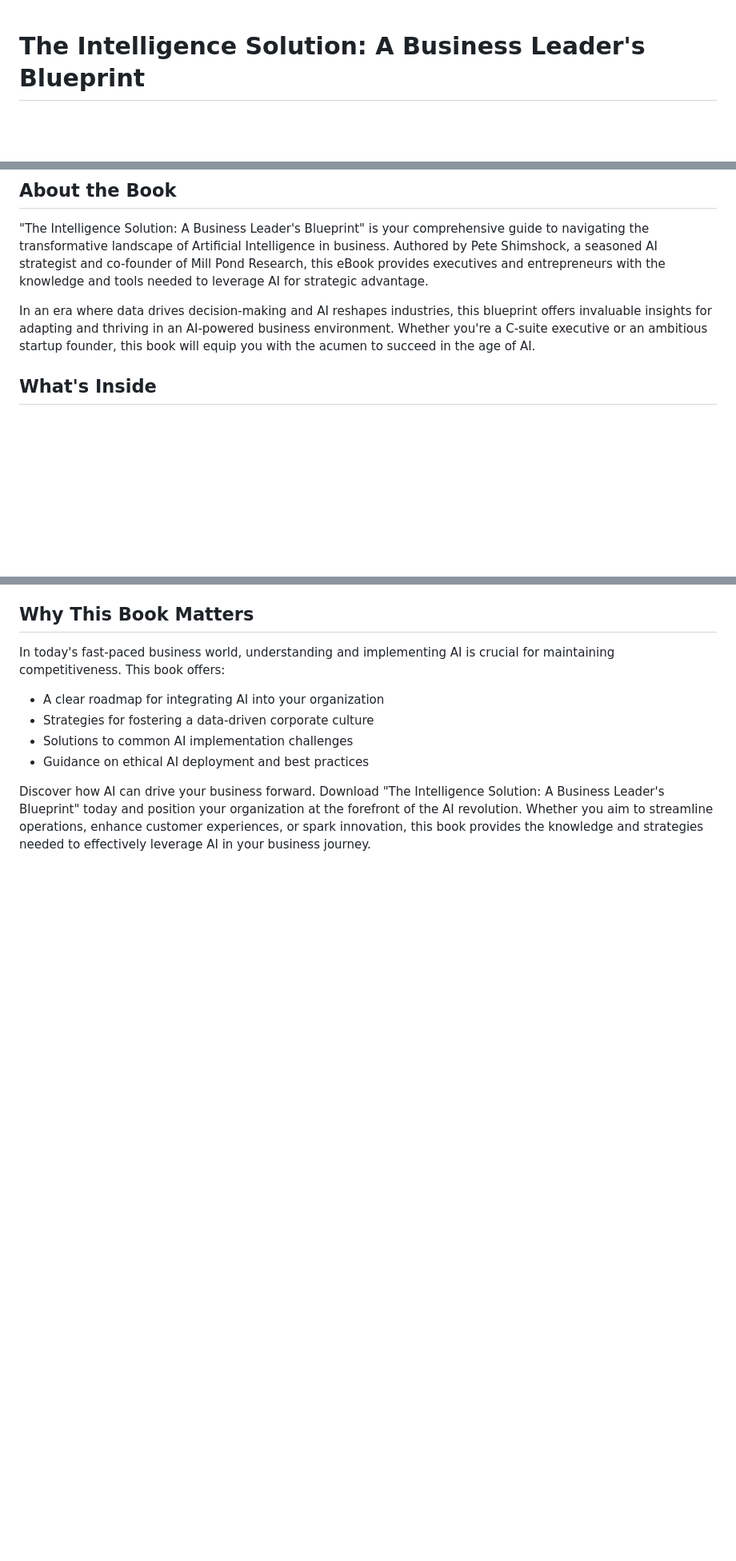
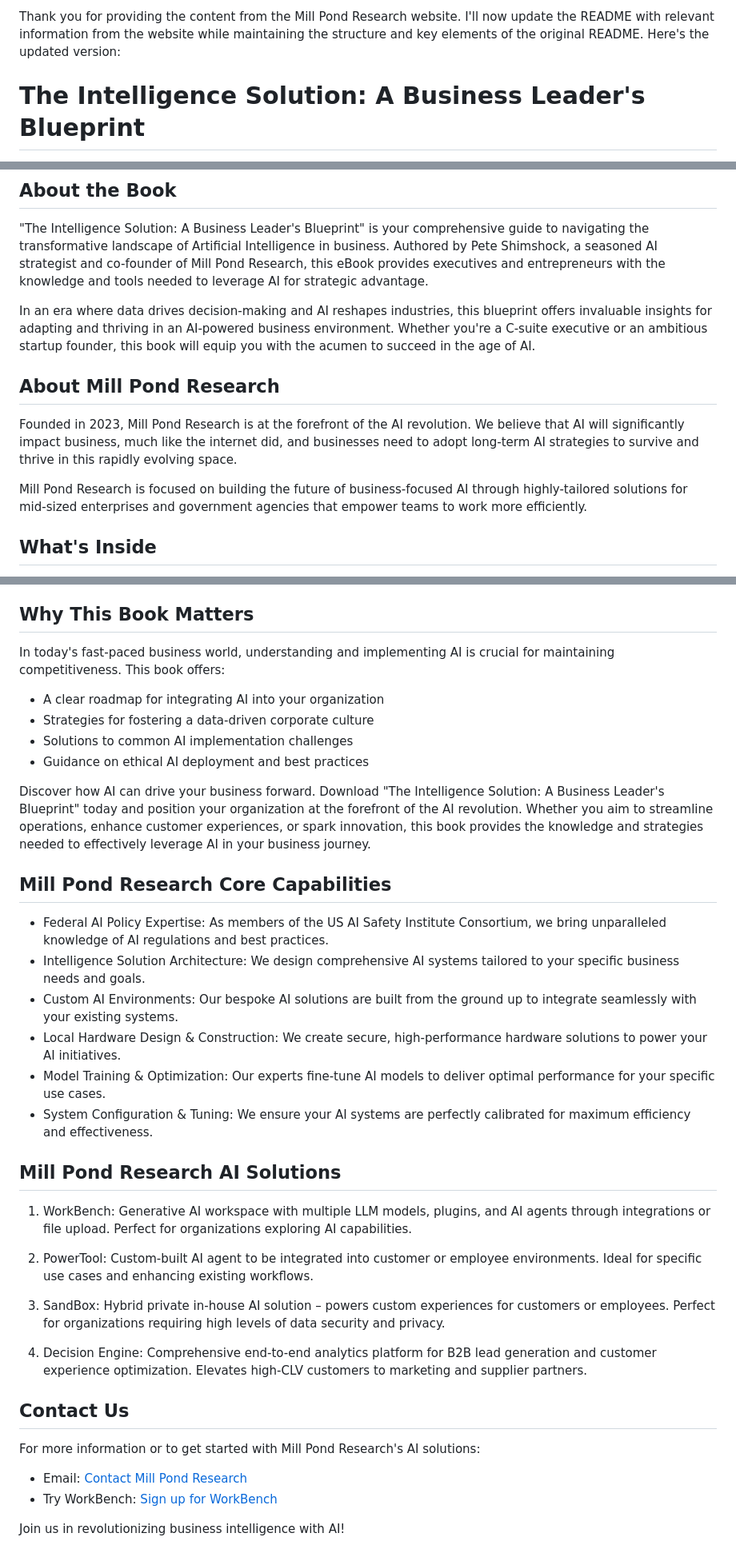
Before and after one commit to Mill-Pond-Research/The-Intelligence-Solution, a Markdown page: README.md, 3 parts joined by grey strips. Shown: that part at 80% size. Rendered like a GitHub page; blank space fills up the shorter version.

```diff
--- a/README.md
+++ b/README.md
@@ -1,3 +1,7 @@
+
+
+Thank you for providing the content from the Mill Pond Research website. I'll now update the README with relevant information from the website while maintaining the structure and key elements of the original README. Here's the updated version:
+
 # The Intelligence Solution: A Business Leader's Blueprint
 
 Welcome to the future of business intelligence. Are you ready to embark on your organization's journey into the world of AI-powered solutions?
@@ -7,6 +11,12 @@ Welcome to the future of business intelligence. Are you ready to embark on your
 "The Intelligence Solution: A Business Leader's Blueprint" is your comprehensive guide to navigating the transformative landscape of Artificial Intelligence in business. Authored by Pete Shimshock, a seasoned AI strategist and co-founder of Mill Pond Research, this eBook provides executives and entrepreneurs with the knowledge and tools needed to leverage AI for strategic advantage.
 
 In an era where data drives decision-making and AI reshapes industries, this blueprint offers invaluable insights for adapting and thriving in an AI-powered business environment. Whether you're a C-suite executive or an ambitious startup founder, this book will equip you with the acumen to succeed in the age of AI.
+
+## About Mill Pond Research
+
+Founded in 2023, Mill Pond Research is at the forefront of the AI revolution. We believe that AI will significantly impact business, much like the internet did, and businesses need to adopt long-term AI strategies to survive and thrive in this rapidly evolving space.
+
+Mill Pond Research is focused on building the future of business-focused AI through highly-tailored solutions for mid-sized enterprises and government agencies that empower teams to work more efficiently.
 
 ## What's Inside
 
@@ -65,3 +75,31 @@ In today's fast-paced business world, understanding and implementing AI is cruci
 - Guidance on ethical AI deployment and best practices
 
 Discover how AI can drive your business forward. Download "The Intelligence Solution: A Business Leader's Blueprint" today and position your organization at the forefront of the AI revolution. Whether you aim to streamline operations, enhance customer experiences, or spark innovation, this book provides the knowledge and strategies needed to effectively leverage AI in your business journey.
+
+## Mill Pond Research Core Capabilities
+
+- Federal AI Policy Expertise: As members of the US AI Safety Institute Consortium, we bring unparalleled knowledge of AI regulations and best practices.
+- Intelligence Solution Architecture: We design comprehensive AI systems tailored to your specific business needs and goals.
+- Custom AI Environments: Our bespoke AI solutions are built from the ground up to integrate seamlessly with your existing systems.
+- Local Hardware Design & Construction: We create secure, high-performance hardware solutions to power your AI initiatives.
+- Model Training & Optimization: Our experts fine-tune AI models to deliver optimal performance for your specific use cases.
+- System Configuration & Tuning: We ensure your AI systems are perfectly calibrated for maximum efficiency and effectiveness.
+
+## Mill Pond Research AI Solutions
+
+1. WorkBench: Generative AI workspace with multiple LLM models, plugins, and AI agents through integrations or file upload. Perfect for organizations exploring AI capabilities.
+
+2. PowerTool: Custom-built AI agent to be integrated into customer or employee environments. Ideal for specific use cases and enhancing existing workflows.
+
+3. SandBox: Hybrid private in-house AI solution – powers custom experiences for customers or employees. Perfect for organizations requiring high levels of data security and privacy.
+
+4. Decision Engine: Comprehensive end-to-end analytics platform for B2B lead generation and customer experience optimization. Elevates high-CLV customers to marketing and supplier partners.
+
+## Contact Us
+
+For more information or to get started with Mill Pond Research's AI solutions:
+
+- Email: [Contact Mill Pond Research](https://millpondresearch.com/#contact)
+- Try WorkBench: [Sign up for WorkBench](https://ask-alpha.com/)
+
+Join us in revolutionizing business intelligence with AI!
```
Also changed, not shown: other parts of README.md (+1 -1 lines).
